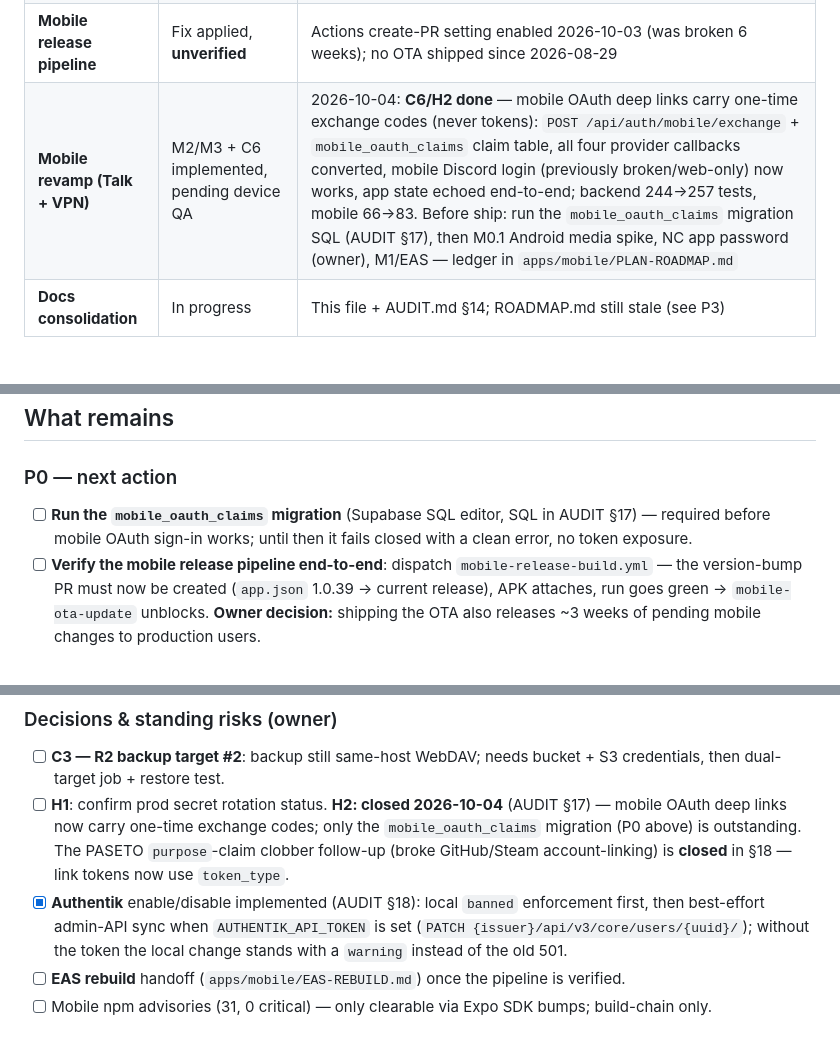
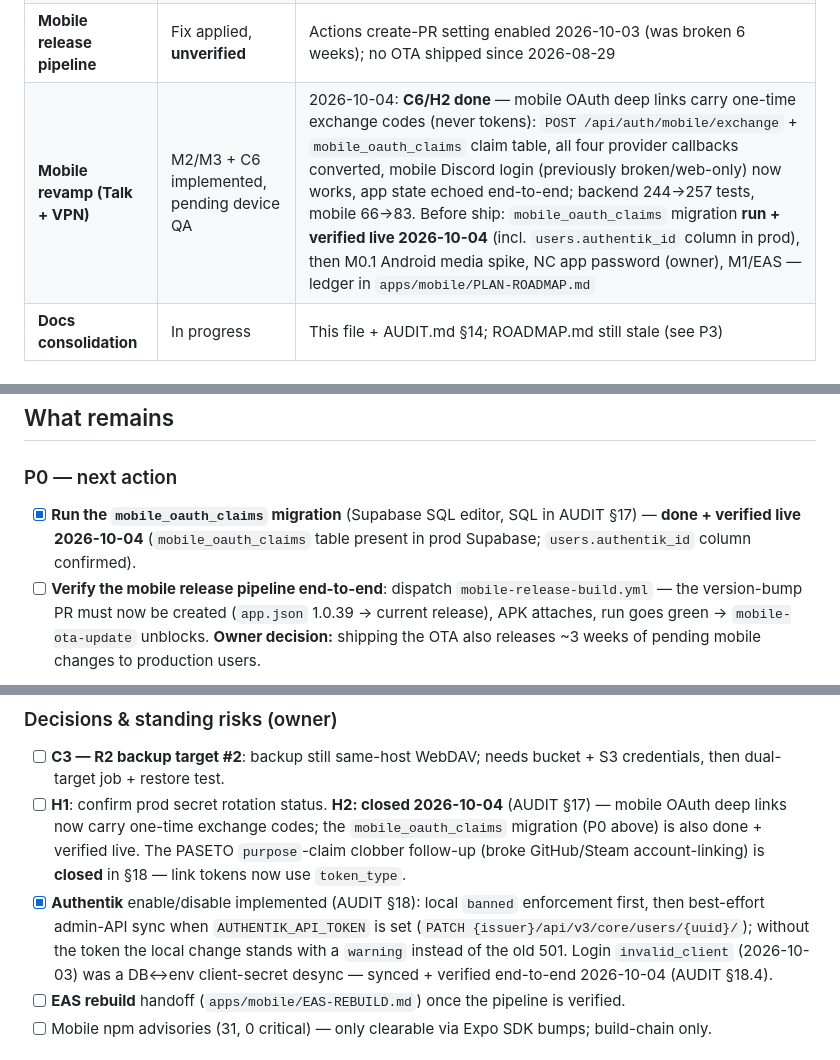
Before and after one commit to aifazi/aifazi.net, a Markdown page: docs/STATUS.md, 3 parts joined by grey strips. Drawn GitHub-style.

```diff
--- a/docs/STATUS.md
+++ b/docs/STATUS.md
@@ -12,7 +12,7 @@
 | **Audit-driven hardening** | Round 6 closed same-day | 2026-10-03: #398–#409 verified (all P2 N-series/F-series + O4 + U1 + B11 + auth.py split + Sentry 11); 4 new findings — **R6-1** dep-review policy file not wired into CI (MEDIUM), R6-2 dead config key, R6-3 mapped-IPv6 in LDAP URL validator, R6-4 config-check double-registered (all LOW) |
 | **Repo hygiene** | Mostly done | Branches/stashes/caches/artifacts cleaned; Playwright artifact untracked (#393). Leftover (Round 5, AUDIT §15): 3 local branches (`bevel-sandwich`, `unique-blade`, `chore/batch3-local-sync`) + 3 worktrees, all at `main`'s commit, no unmerged work, stash empty; remote has `main` only |
 | **Mobile release pipeline** | Fix applied, **unverified** | Actions create-PR setting enabled 2026-10-03 (was broken 6 weeks); no OTA shipped since 2026-08-29 |
-| **Mobile revamp (Talk + VPN)** | M2/M3 + C6 implemented, pending device QA | 2026-10-04: **C6/H2 done** — mobile OAuth deep links carry one-time exchange codes (never tokens): `POST /api/auth/mobile/exchange` + `mobile_oauth_claims` claim table, all four provider callbacks converted, mobile Discord login (previously broken/web-only) now works, app state echoed end-to-end; backend 244→257 tests, mobile 66→83. Before ship: run the `mobile_oauth_claims` migration SQL (AUDIT §17), then M0.1 Android media spike, NC app password (owner), M1/EAS — ledger in `apps/mobile/PLAN-ROADMAP.md` |
+| **Mobile revamp (Talk + VPN)** | M2/M3 + C6 implemented, pending device QA | 2026-10-04: **C6/H2 done** — mobile OAuth deep links carry one-time exchange codes (never tokens): `POST /api/auth/mobile/exchange` + `mobile_oauth_claims` claim table, all four provider callbacks converted, mobile Discord login (previously broken/web-only) now works, app state echoed end-to-end; backend 244→257 tests, mobile 66→83. Before ship: `mobile_oauth_claims` migration **run + verified live 2026-10-04** (incl. `users.authentik_id` column in prod), then M0.1 Android media spike, NC app password (owner), M1/EAS — ledger in `apps/mobile/PLAN-ROADMAP.md` |
 | **Docs consolidation** | In progress | This file + AUDIT.md §14; ROADMAP.md still stale (see P3) |
 
 ### How we ship (per change)
@@ -37,7 +37,7 @@ Current counts: frontend **151 passed** (+1 skip) · backend **280** · mobile *
 
 ### P0 — next action
 
-- [ ] **Run the `mobile_oauth_claims` migration** (Supabase SQL editor, SQL in AUDIT §17) — required before mobile OAuth sign-in works; until then it fails closed with a clean error, no token exposure.
+- [x] **Run the `mobile_oauth_claims` migration** (Supabase SQL editor, SQL in AUDIT §17) — **done + verified live 2026-10-04** (`mobile_oauth_claims` table present in prod Supabase; `users.authentik_id` column confirmed).
 - [ ] **Verify the mobile release pipeline end-to-end**: dispatch `mobile-release-build.yml` — the version-bump PR must now be created (`app.json` 1.0.39 → current release), APK attaches, run goes green → `mobile-ota-update` unblocks. **Owner decision:** shipping the OTA also releases ~3 weeks of pending mobile changes to production users.
 
 ### P1 — this sprint
@@ -69,8 +69,8 @@ Current counts: frontend **151 passed** (+1 skip) · backend **280** · mobile *
 ### Decisions & standing risks (owner)
 
 - [ ] **C3 — R2 backup target #2**: backup still same-host WebDAV; needs bucket + S3 credentials, then dual-target job + restore test.
-- [ ] **H1**: confirm prod secret rotation status. **H2: closed 2026-10-04** (AUDIT §17) — mobile OAuth deep links now carry one-time exchange codes; only the `mobile_oauth_claims` migration (P0 above) is outstanding. The PASETO `purpose`-claim clobber follow-up (broke GitHub/Steam account-linking) is **closed** in §18 — link tokens now use `token_type`.
-- [x] **Authentik** enable/disable implemented (AUDIT §18): local `banned` enforcement first, then best-effort admin-API sync when `AUTHENTIK_API_TOKEN` is set (`PATCH {issuer}/api/v3/core/users/{uuid}/`); without the token the local change stands with a `warning` instead of the old 501.
+- [ ] **H1**: confirm prod secret rotation status. **H2: closed 2026-10-04** (AUDIT §17) — mobile OAuth deep links now carry one-time exchange codes; the `mobile_oauth_claims` migration (P0 above) is also done + verified live. The PASETO `purpose`-claim clobber follow-up (broke GitHub/Steam account-linking) is **closed** in §18 — link tokens now use `token_type`.
+- [x] **Authentik** enable/disable implemented (AUDIT §18): local `banned` enforcement first, then best-effort admin-API sync when `AUTHENTIK_API_TOKEN` is set (`PATCH {issuer}/api/v3/core/users/{uuid}/`); without the token the local change stands with a `warning` instead of the old 501. Login `invalid_client` (2026-10-03) was a DB↔env client-secret desync — synced + verified end-to-end 2026-10-04 (AUDIT §18.4).
 - [ ] **EAS rebuild** handoff (`apps/mobile/EAS-REBUILD.md`) once the pipeline is verified.
 - [ ] Mobile npm advisories (31, 0 critical) — only clearable via Expo SDK bumps; build-chain only.
 
```
Also changed, not shown: docs/AUDIT.md (+16 -0 lines).
